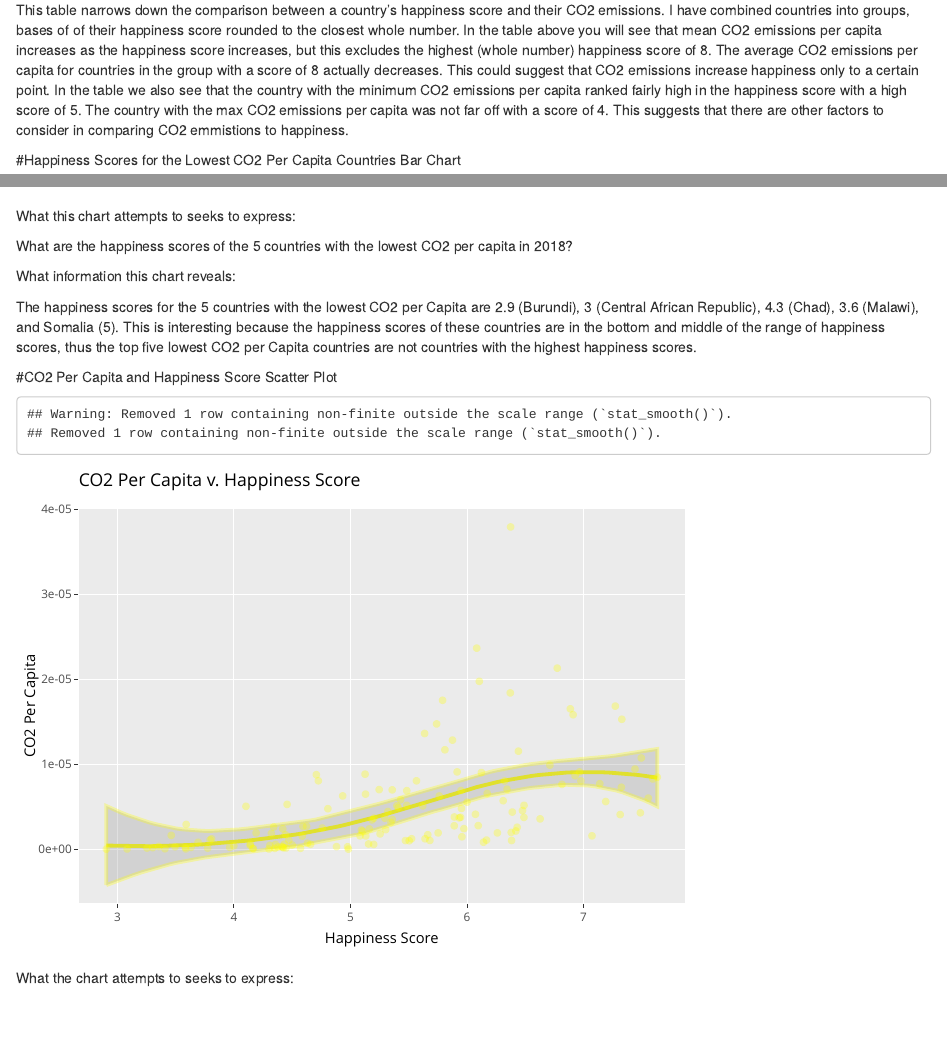
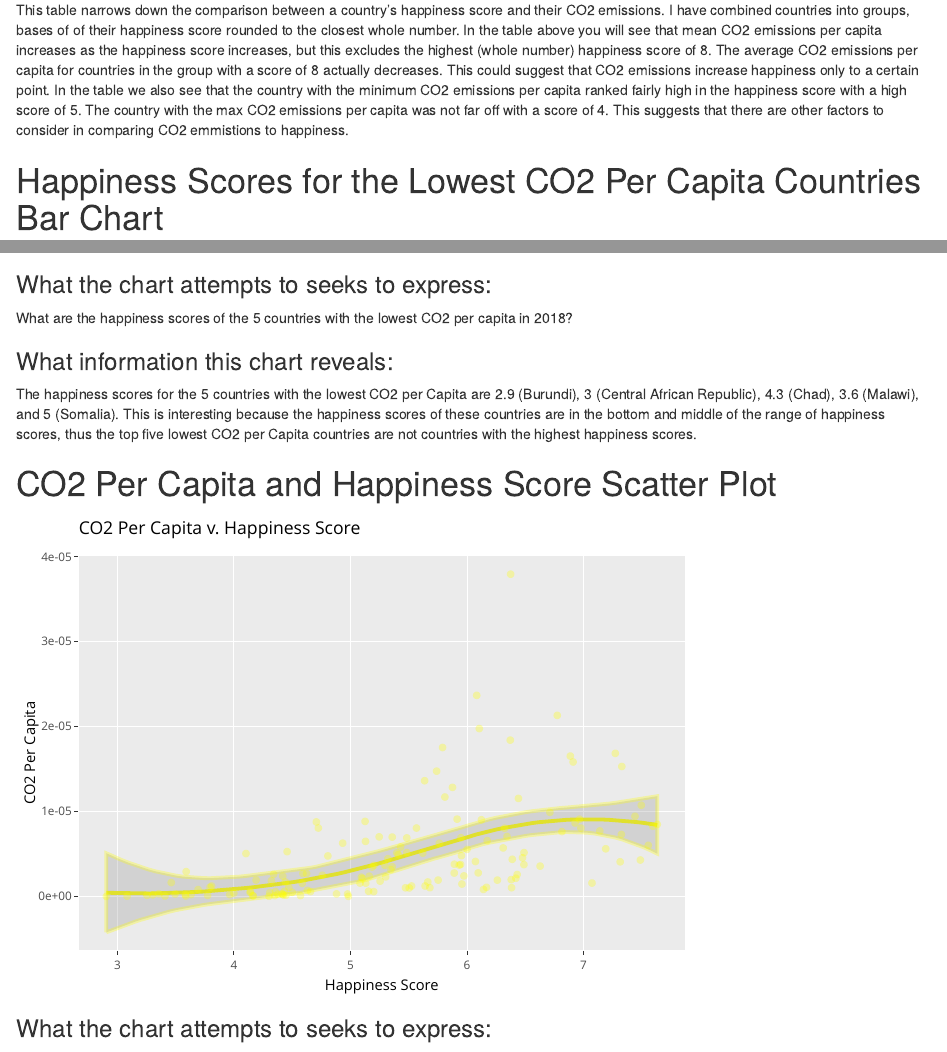
Before and after one commit to K42IE/INFO201_group_project-, an R Markdown document (index.Rmd): the page in a window 1100 px wide, from 430 px down, and a second part further down, joined at a grey line. Rendered offline with R 4.5, knitr and Pandoc, with nearby package versions.

Commit message:
fixed index file errors

````diff
--- a/index.Rmd
+++ b/index.Rmd
@@ -26,37 +26,38 @@ The average CO2 emissions per capita for countries in the group with a score of
 8 actually decreases. This could suggest that CO2 emissions increase happiness
 only to a certain point. In the table we also see that the country with the minimum CO2 emissions per capita ranked fairly high in the happiness score with a high score of 5. The country with the max CO2 emissions per capita was not far off with a score of 4. This suggests that there are other factors to consider in comparing CO2 emmistions to happiness.
 
-#Happiness Scores for the Lowest CO2 Per Capita Countries Bar Chart
+# Happiness Scores for the Lowest CO2 Per Capita Countries Bar Chart
 
 ```{r echo=FALSE, message=FALSE}
 source("scripts/chart_one.R")
 chart_co2_happiness_bar <- co2_happiness_bar(df)
 chart_co2_happiness_bar
 ```
-What this chart attempts to seeks to express:
+
+### What the chart attempts to seeks to express:
 
   What are the happiness scores of the 5 countries with
   the lowest CO2 per capita in 2018?
 
 
-What information this chart reveals:
+### What information this chart reveals:
 
   The happiness scores for the 5 countries with the lowest CO2 per Capita
   are 2.9 (Burundi), 3 (Central African Republic), 4.3 (Chad), 3.6 (Malawi),
-  and Somalia (5). This is interesting because the happiness scores of these
+  and 5 (Somalia). This is interesting because the happiness scores of these
   countries are in the bottom and middle of the range of happiness scores, thus
   the top five lowest CO2 per Capita countries are not countries with the highest
   happiness scores.
 
-#CO2 Per Capita and Happiness Score Scatter Plot
+# CO2 Per Capita and Happiness Score Scatter Plot
 
-```{r echo=FALSE, message=FALSE}
+```{r echo=FALSE, message=FALSE, warning = FALSE}
 source("scripts/chart_two.R")
 chart_co2_happiness_scatter <- co2_happiness_scatter(df)
 chart_co2_happiness_scatter
 ```
 
-What the chart attempts to seeks to express:
+### What the chart attempts to seeks to express:
 
 What relationship does the happiness score and CO2 per capita
 by country in 2018 have? Are countries with higher CO2 per capita happier or
````
Also changed, not shown: index.html, index.Rmd (2 more changed lines).
